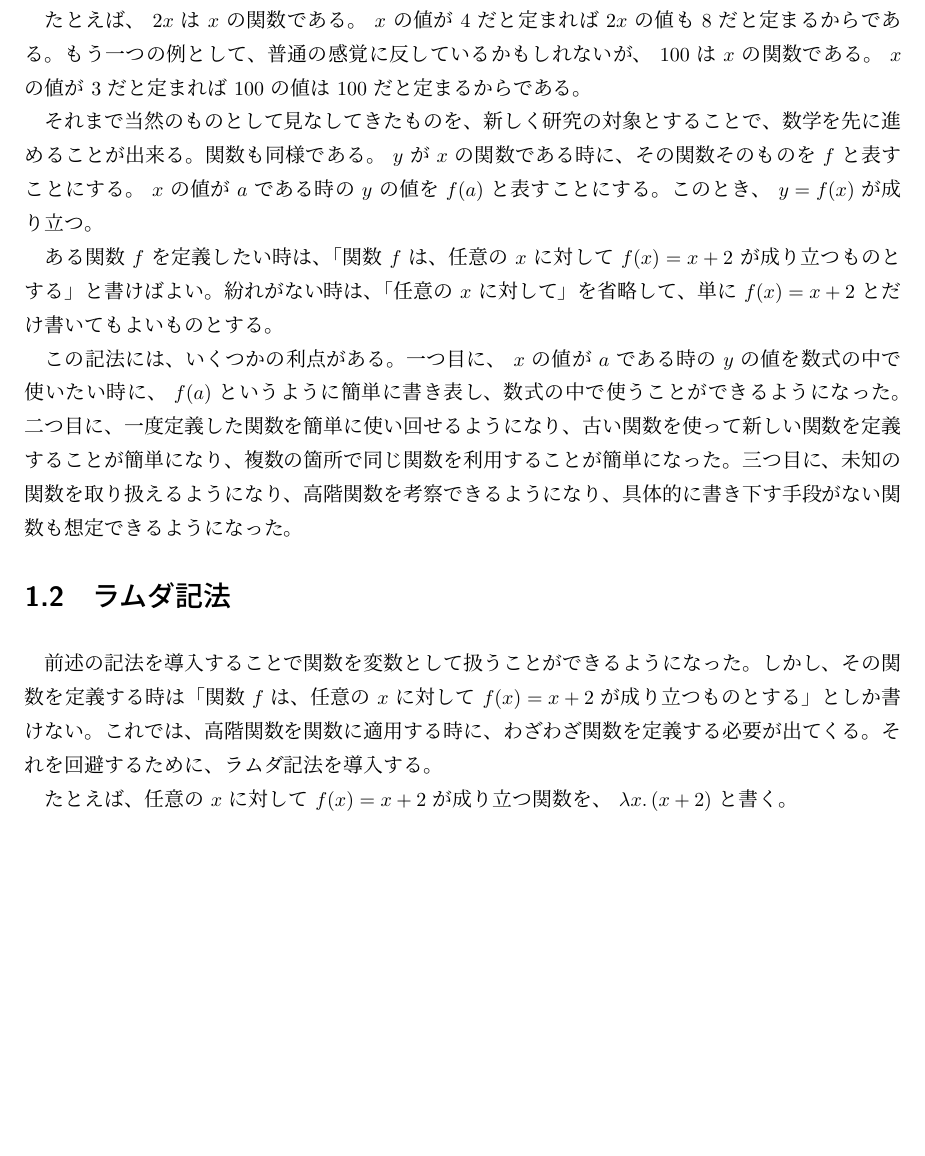
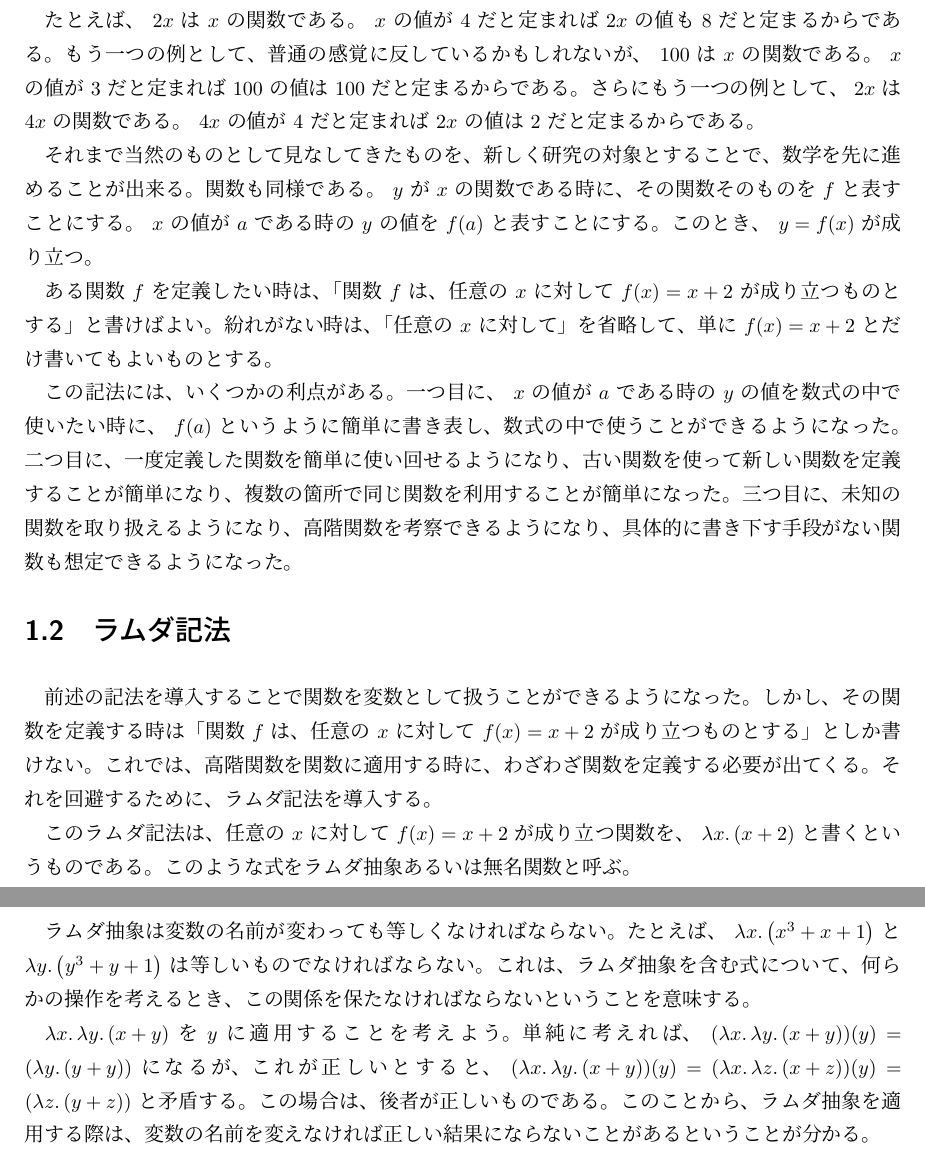
Before and after one commit to Hexirp/Labda, a LaTeX document (book.tex): part of page 5 of 5 before the commit and two parts of pages 5 and 6 of 6 after it, the two joined at a grey line, cut so that both start at the same text, the shorter picture padded with empty space. Compiled offline with upLaTeX and dvipdfmx.

Commit message:
Update: 進める

```diff
--- a/book.tex
+++ b/book.tex
@@ -29,7 +29,7 @@
 
 関数とは何なのだろうか？ 2023 年現在の中学校学習指導要領は、まず最初に「 \( y \) は \( x \) の関数である」とは「 \( x \) の値が定まれば \( y \) の値が定まる」であると定義している。
 
-たとえば、 \( 2 x \) は \( x \) の関数である。 \( x \) の値が \( 4 \) だと定まれば \( 2 x \) の値も \( 8 \) だと定まるからである。もう一つの例として、普通の感覚に反しているかもしれないが、 \( 100 \) は \( x \) の関数である。 \( x \) の値が \( 3 \) だと定まれば \( 100 \) の値は \( 100 \) だと定まるからである。
+たとえば、 \( 2 x \) は \( x \) の関数である。 \( x \) の値が \( 4 \) だと定まれば \( 2 x \) の値も \( 8 \) だと定まるからである。もう一つの例として、普通の感覚に反しているかもしれないが、 \( 100 \) は \( x \) の関数である。 \( x \) の値が \( 3 \) だと定まれば \( 100 \) の値は \( 100 \) だと定まるからである。さらにもう一つの例として、 \( 2 x \) は \( 4 x \) の関数である。 \( 4 x \) の値が \( 4 \) だと定まれば \( 2 x \) の値は \( 2 \) だと定まるからである。
 
 それまで当然のものとして見なしてきたものを、新しく研究の対象とすることで、数学を先に進めることが出来る。関数も同様である。 \( y \) が \( x \) の関数である時に、その関数そのものを \( f \) と表すことにする。 \( x \) の値が \( a \) である時の \( y \) の値を \( f \p{ a } \) と表すことにする。このとき、 \( y = f \p{ x } \) が成り立つ。
 
@@ -41,6 +41,10 @@
 
 前述の記法を導入することで関数を変数として扱うことができるようになった。しかし、その関数を定義する時は「関数 \( f \) は、任意の \( x \) に対して \( f \p{ x } = x + 2 \) が成り立つものとする」としか書けない。これでは、高階関数を関数に適用する時に、わざわざ関数を定義する必要が出てくる。それを回避するために、ラムダ記法を導入する。
 
-たとえば、任意の \( x \) に対して \( f \p{ x } = x + 2 \) が成り立つ関数を、 \( \lambda x \ldotp \p{ x + 2 } \) と書く。
+このラムダ記法は、任意の \( x \) に対して \( f \p{ x } = x + 2 \) が成り立つ関数を、 \( \lambda x \ldotp \p{ x + 2 } \) と書くというものである。このような式をラムダ抽象あるいは無名関数と呼ぶ。
+
+ラムダ抽象は変数の名前が変わっても等しくなければならない。たとえば、 \( \lambda x \ldotp \p{ x^3 + x + 1 } \) と \( \lambda y \ldotp \p{ y^3 + y + 1 } \) は等しいものでなければならない。これは、ラムダ抽象を含む式について、何らかの操作を考えるとき、この関係を保たなければならないということを意味する。
+
+\( \lambda x \ldotp \lambda y \ldotp \p{ x + y } \) を \( y \) に適用することを考えよう。単純に考えれば、 \( \p{ \lambda x \ldotp \lambda y \ldotp \p{ x + y } } \p{ y } = \p{ \lambda y \ldotp \p{ y + y } } \) になるが、これが正しいとすると、 \( \p{ \lambda x \ldotp \lambda y \ldotp \p{ x + y } } \p{ y } = \p{ \lambda x \ldotp \lambda z \ldotp \p{ x + z } } \p{ y } = \p{ \lambda z \ldotp \p{ y + z } } \) と矛盾する。この場合は、後者が正しいものである。このことから、ラムダ抽象を適用する際は、変数の名前を変えなければ正しい結果にならないことがあるということが分かる。
 
 \end{document}
```
